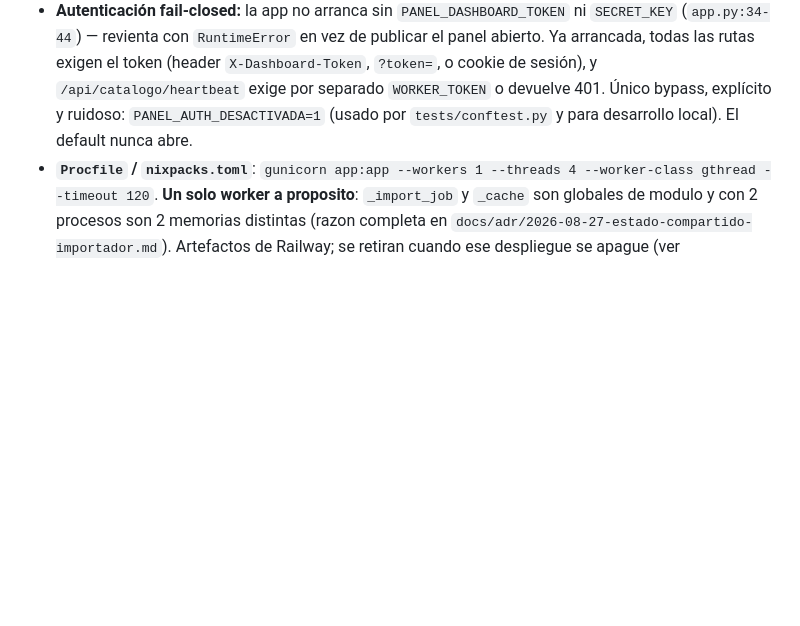
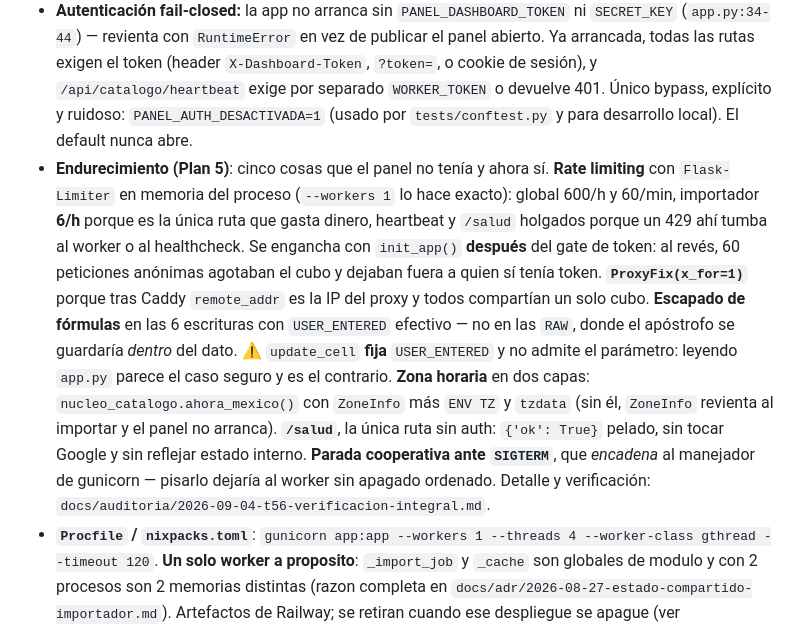
Before and after one commit to luisgarciau03-art/PanelNioval, a Markdown page: CLAUDE.md, the part around one of its changes. Rendered like a GitHub page; blank space fills up the shorter version.

```diff
--- a/CLAUDE.md
+++ b/CLAUDE.md
@@ -12,6 +12,22 @@ Panel web interno de NIOVAL (distribuidora mayorista de ferretería/plomería) p
 - **Importador — los cuatro contadores:** `encontrados` (aprobados por los filtros de Places, deduplicados por `place_id` a nivel corrida), `nuevos_en_sheet` (**filas realmente escritas** — el número grande de la UI), `duplicados` (ya estaban en `LISTA DE CONTACTOS`) y `descartados` (reseñas, calificación o sin teléfono). Se cumple `nuevos_en_sheet + duplicados == encontrados`; `descartados` es disjunto. Un fallo de escritura **no** se cuenta como duplicado: la corrida termina en `error` con la causa.
 - **Estado del importador:** vive en memoria de UN solo proceso (`--workers 1 --threads 4`). Además se persiste un registro mínimo y sin datos personales en `IMPORT_ESTADO_FILE` (temp del sistema) con el único fin de poder decir "se interrumpió" tras un reinicio; **nunca veta** una corrida nueva. Ver `docs/adr/2026-08-27-estado-compartido-importador.md`.
 - **Autenticación fail-closed:** la app no arranca sin `PANEL_DASHBOARD_TOKEN` ni `SECRET_KEY` (`app.py:34-44`) — revienta con `RuntimeError` en vez de publicar el panel abierto. Ya arrancada, todas las rutas exigen el token (header `X-Dashboard-Token`, `?token=`, o cookie de sesión), y `/api/catalogo/heartbeat` exige por separado `WORKER_TOKEN` o devuelve 401. Único bypass, explícito y ruidoso: `PANEL_AUTH_DESACTIVADA=1` (usado por `tests/conftest.py` y para desarrollo local). El default nunca abre.
+- **Endurecimiento (Plan 5)**: cinco cosas que el panel no tenía y ahora sí.
+  **Rate limiting** con `Flask-Limiter` en memoria del proceso (`--workers 1` lo hace exacto):
+  global 600/h y 60/min, importador **6/h** porque es la única ruta que gasta dinero,
+  heartbeat y `/salud` holgados porque un 429 ahí tumba al worker o al healthcheck. Se
+  engancha con `init_app()` **después** del gate de token: al revés, 60 peticiones anónimas
+  agotaban el cubo y dejaban fuera a quien sí tenía token. **`ProxyFix(x_for=1)`** porque
+  tras Caddy `remote_addr` es la IP del proxy y todos compartían un solo cubo.
+  **Escapado de fórmulas** en las 6 escrituras con `USER_ENTERED` efectivo — no en las
+  `RAW`, donde el apóstrofo se guardaría *dentro* del dato. ⚠️ `update_cell` **fija**
+  `USER_ENTERED` y no admite el parámetro: leyendo `app.py` parece el caso seguro y es el
+  contrario. **Zona horaria** en dos capas: `nucleo_catalogo.ahora_mexico()` con `ZoneInfo`
+  más `ENV TZ` y `tzdata` (sin él, `ZoneInfo` revienta al importar y el panel no arranca).
+  **`/salud`**, la única ruta sin auth: `{'ok': True}` pelado, sin tocar Google y sin
+  reflejar estado interno. **Parada cooperativa ante `SIGTERM`**, que *encadena* al
+  manejador de gunicorn — pisarlo dejaría al worker sin apagado ordenado. Detalle y
+  verificación: `docs/auditoria/2026-09-04-t56-verificacion-integral.md`.
 - **`Procfile` / `nixpacks.toml`**: `gunicorn app:app --workers 1 --threads 4 --worker-class gthread --timeout 120`. **Un solo worker a proposito**: `_import_job` y `_cache` son globales de modulo y con 2 procesos son 2 memorias distintas (razon completa en `docs/adr/2026-08-27-estado-compartido-importador.md`). Artefactos de Railway; se retiran cuando ese despliegue se apague (ver `docs/superpowers/plans/2026-08-17-despliegue-vultr.md`, Task 10).
 - **`Dockerfile`**: imagen del panel para el VPS Vultr (`python:3.11-slim` + gunicorn, `--bind 0.0.0.0:8000`). **`despliegue/`**: plantillas versionadas de `docker-compose.yml` y del fragmento de Caddy que se copian al servidor `155.138.200.66`; la copia viva está en `/srv/panel/` (ver `docs/RUNBOOK.md` § Operación en el VPS y `docs/superpowers/specs/2026-08-17-panelnioval-vultr-design.md`).
 - **`requirements.txt`**: deps del panel Flask. **`requirements-dev.txt`**: pytest + deps runtime de `envio_catalogo.py` (selenium, etc.), no instaladas en el contenedor del panel.
```
Also changed, not shown: other parts of CLAUDE.md (+1 -1 lines), docs/RUNBOOK.md (+78 -0 lines), 1 other file.
